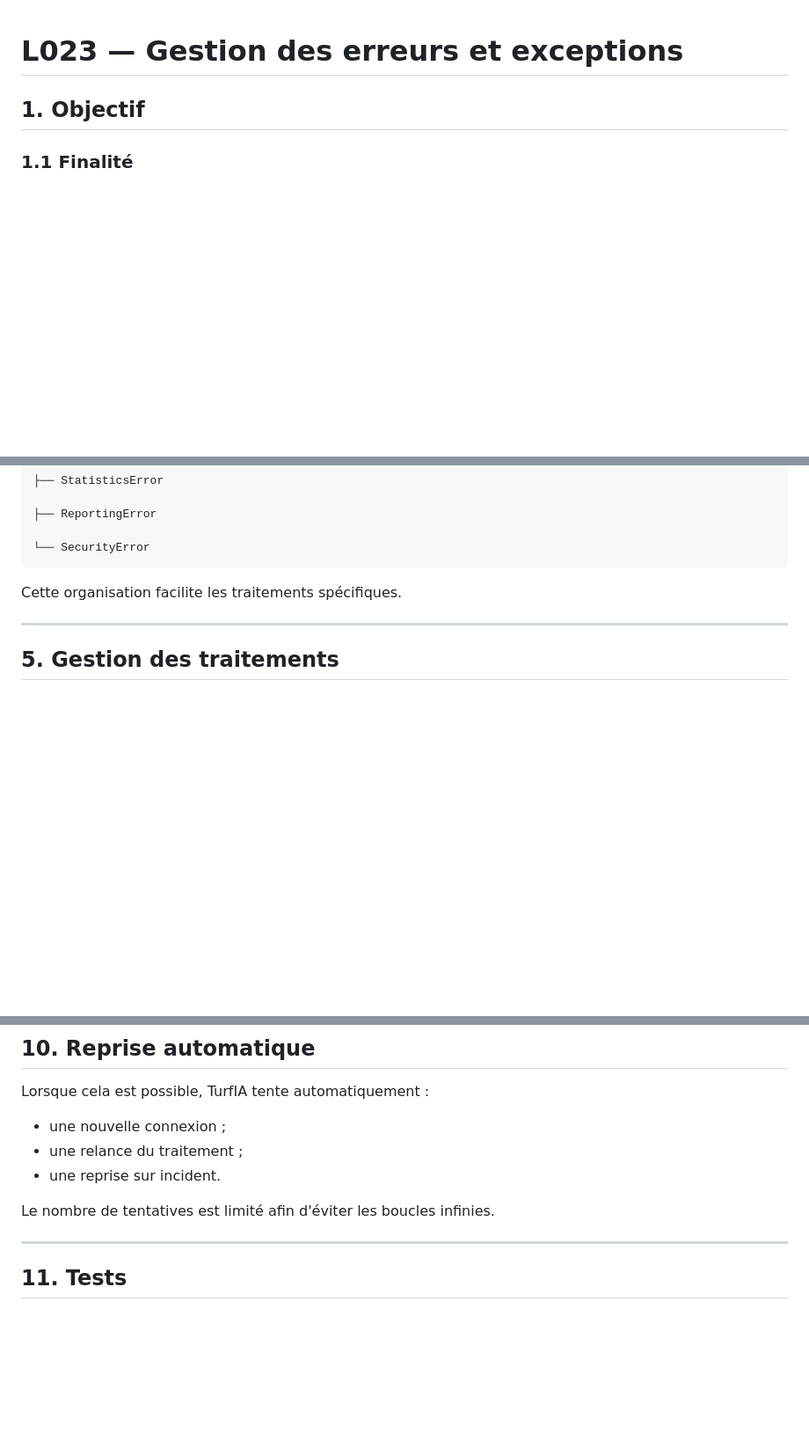
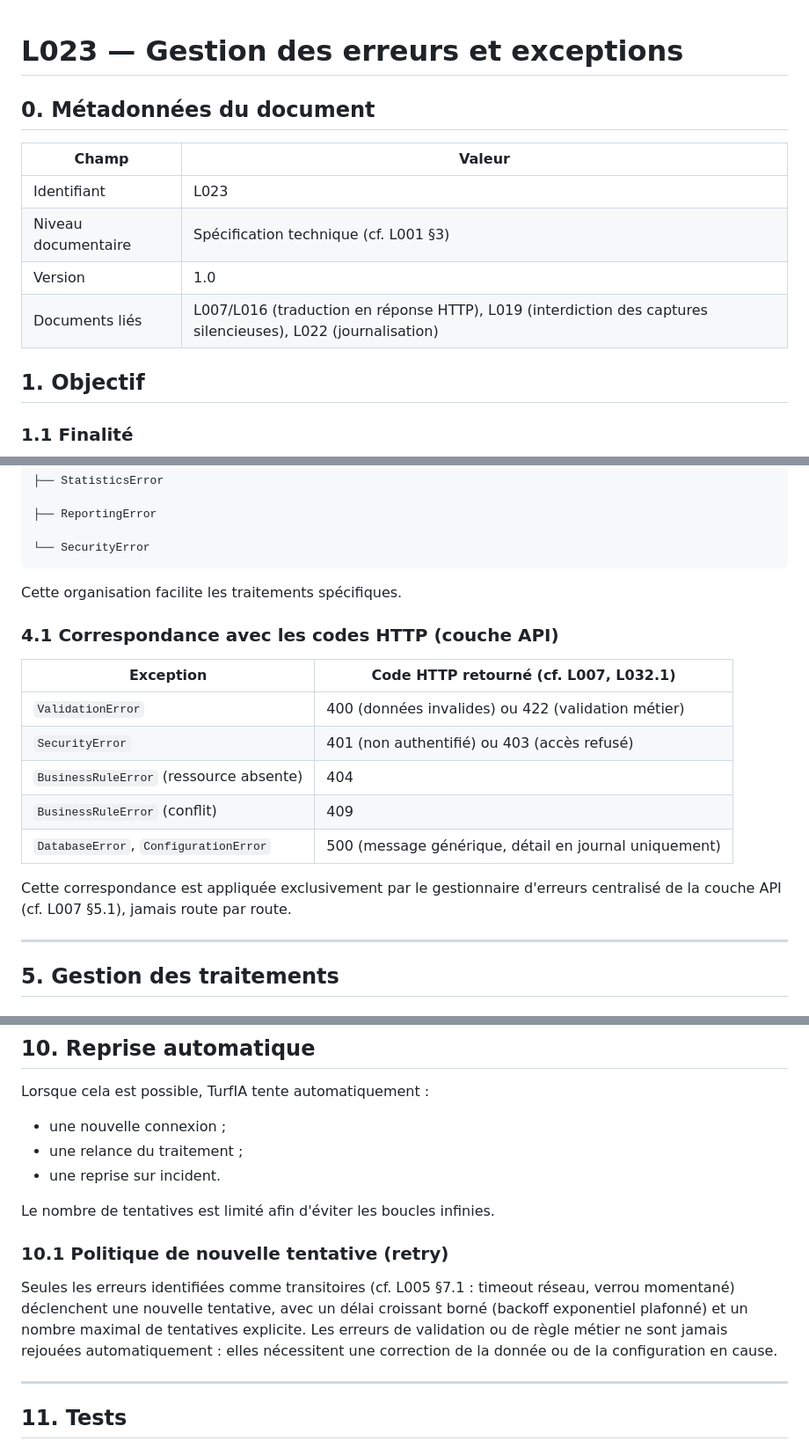
Before and after one commit to Camillerimichel/TurfIA, a Markdown page: docs/L023_GESTION_ERREURS_EXCEPTIONS_v1.0.md, 3 parts joined by grey strips. Shown at 88% size. GitHub-like rendering; blank space fills up the shorter version.

Commit message:
docs(L023): enrichissement niveau industriel de la Gestion des erreurs et exceptions
Ajout des métadonnées de document, correspondance explicite entre la
hiérarchie d'exceptions et les codes HTTP retournés par l'API, et
politique de nouvelle tentative (retry) distinguant erreurs
transitoires et erreurs de validation/règle métier.

```diff
--- a/docs/L023_GESTION_ERREURS_EXCEPTIONS_v1.0.md
+++ b/docs/L023_GESTION_ERREURS_EXCEPTIONS_v1.0.md
@@ -1,4 +1,13 @@
 # L023 — Gestion des erreurs et exceptions
+
+## 0. Métadonnées du document
+
+| Champ | Valeur |
+| --- | --- |
+| Identifiant | L023 |
+| Niveau documentaire | Spécification technique (cf. L001 §3) |
+| Version | 1.0 |
+| Documents liés | L007/L016 (traduction en réponse HTTP), L019 (interdiction des captures silencieuses), L022 (journalisation) |
 
 ## 1. Objectif
 
@@ -127,6 +136,20 @@ ApplicationError
 
 Cette organisation facilite les traitements spécifiques.
 
+### 4.1 Correspondance avec les codes HTTP (couche API)
+
+| Exception                | Code HTTP retourné (cf. L007, L032.1) |
+| --------------------------- | ---------------------------------------- |
+| `ValidationError`             | 400 (données invalides) ou 422 (validation métier) |
+| `SecurityError`                | 401 (non authentifié) ou 403 (accès refusé) |
+| `BusinessRuleError` (ressource absente) | 404 |
+| `BusinessRuleError` (conflit)   | 409 |
+| `DatabaseError`, `ConfigurationError` | 500 (message générique, détail en journal uniquement) |
+
+Cette correspondance est appliquée exclusivement par le gestionnaire
+d'erreurs centralisé de la couche API (cf. L007 §5.1), jamais route par
+route.
+
 ---
 
 ## 5. Gestion des traitements
@@ -217,6 +240,15 @@ Lorsque cela est possible, TurfIA tente automatiquement :
 
 Le nombre de tentatives est limité afin d'éviter les boucles infinies.
 
+### 10.1 Politique de nouvelle tentative (retry)
+
+Seules les erreurs identifiées comme transitoires (cf. L005 §7.1 :
+timeout réseau, verrou momentané) déclenchent une nouvelle tentative,
+avec un délai croissant borné (backoff exponentiel plafonné) et un
+nombre maximal de tentatives explicite. Les erreurs de validation ou de
+règle métier ne sont jamais rejouées automatiquement : elles nécessitent
+une correction de la donnée ou de la configuration en cause.
+
 ---
 
 ## 11. Tests
```
Also changed, not shown: other parts of docs/L023_GESTION_ERREURS_EXCEPTIONS_v1.0.md (+11 -0 lines).
